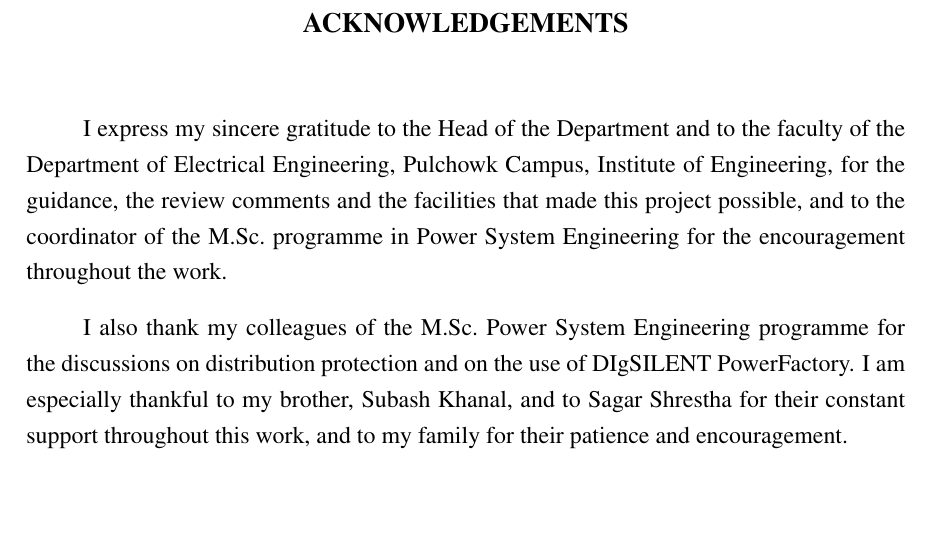
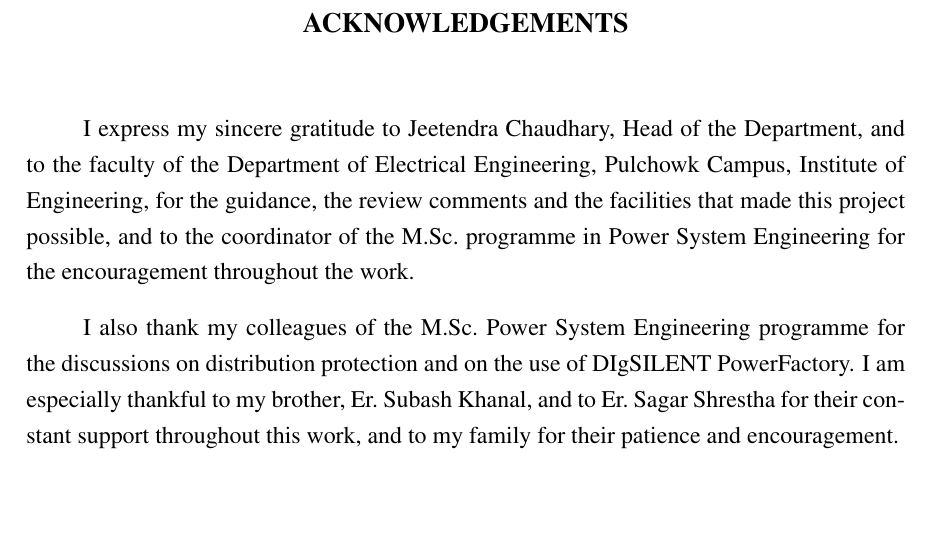
Before and after one commit to ranjanranjan21/-DSDR-IEEE13-PowerFactory, a LaTeX document (DSDR_Study/report/main.tex): part of page 4 of 63, cut so that both start at the same text. Compiled offline with pdfLaTeX.

Commit message:
Report: acknowledgements with Er. titles and the Head of the Department by name
Co-Authored-By: Claude Opus 5.5 <noreply@anthropic.com>

```diff
--- a/DSDR_Study/report/main.tex
+++ b/DSDR_Study/report/main.tex
@@ -201,13 +201,13 @@ should be addressed to:
 
 % =====================================================================================================
 \fronthead{ACKNOWLEDGEMENTS}
-I express my sincere gratitude to the Head of the Department and to the faculty of the Department of Electrical
-Engineering, Pulchowk Campus, Institute of Engineering, for the guidance, the review comments and the
+I express my sincere gratitude to Jeetendra Chaudhary, Head of the Department, and to the faculty of the
+Department of Electrical Engineering, Pulchowk Campus, Institute of Engineering, for the guidance, the review comments and the
 facilities that made this project possible, and to the coordinator of the M.Sc.\ programme in Power System
 Engineering for the encouragement throughout the work.
 
 I also thank my colleagues of the M.Sc.\ Power System Engineering programme for the discussions on distribution
-protection and on the use of DIgSILENT \PF. I am especially thankful to my brother, Subash Khanal, and to Sagar Shrestha for their
+protection and on the use of DIgSILENT \PF. I am especially thankful to my brother, Er.~Subash Khanal, and to Er.~Sagar Shrestha for their
 constant support throughout this work, and to my family for their patience and encouragement.
 
 \vspace{1cm}
```
Also changed, not shown: DSDR_Study/report/DSDR_Report.pdf, 3 other files.
